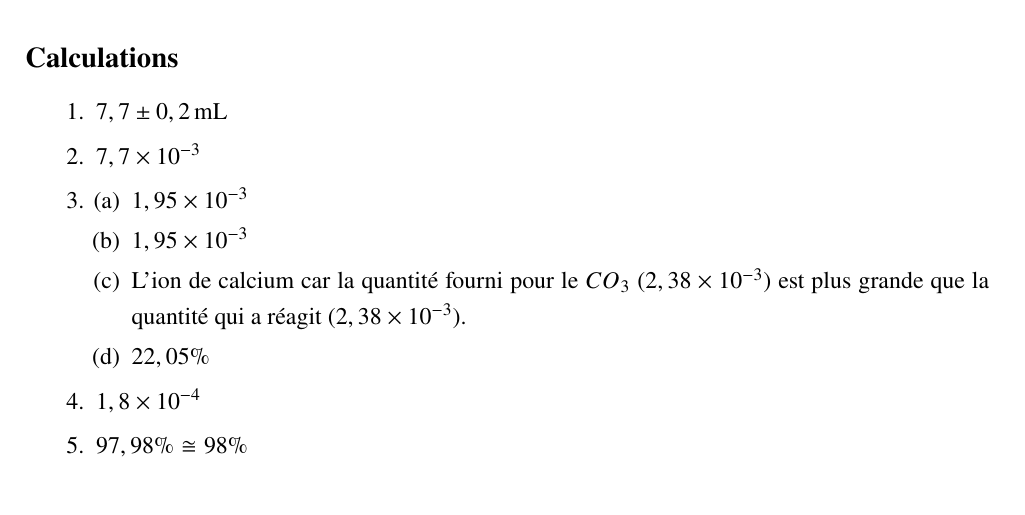
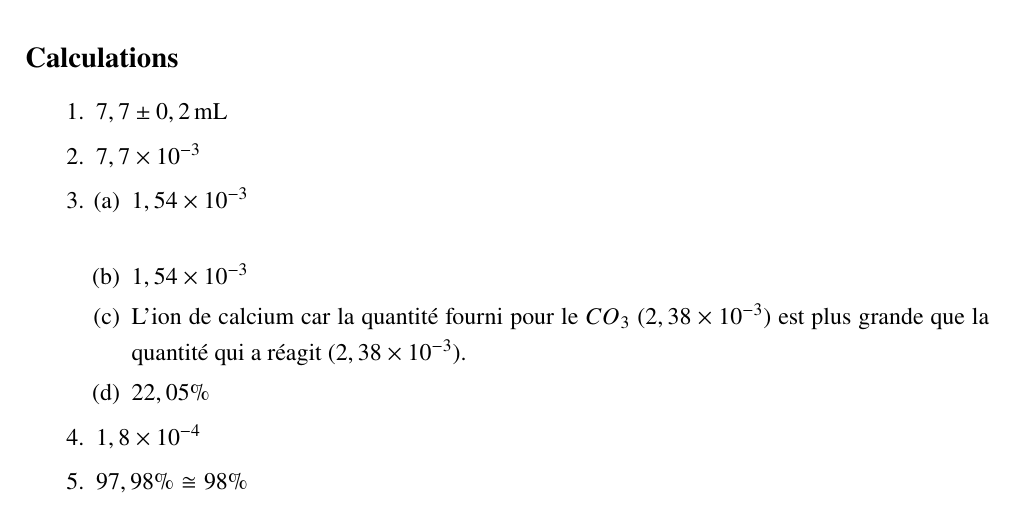
Before and after one commit to Nia-V/ChmLab, a LaTeX document (main.tex): part of page 4 of 7, cut so that both start at the same text. Compiled offline with pdfLaTeX.

Commit message:
fix 3a) plus fix formating

```diff
--- a/main.tex
+++ b/main.tex
@@ -199,8 +199,9 @@ Ensuite, la réaction de précipitation avec (\(Na_2CO_3\)) a été effectuée a
     \item $7,7 \pm 0,2\,\mathrm{mL}$
     \item $7,7\times 10^{-3}$
     \item \begin{enumerate}
-    	\item $1,95 \times 10^{-3}$
-    	\item $1,95 \times 10^{-3}$
+    	\item $1,54 \times 10^{-3}$\\
+
+    	\item $1,54 \times 10^{-3}$
     	\item L'ion de calcium car la quantité fourni pour le $CO_3$ ($2,38 \times 10^{-3}$) est plus grande que la quantité qui a réagit ($2,38 \times 10^{-3}$).
     	\item \( 22,05 \% \)
     \end{enumerate}
```
Also changed, not shown: main.tex (2 more changed lines).
